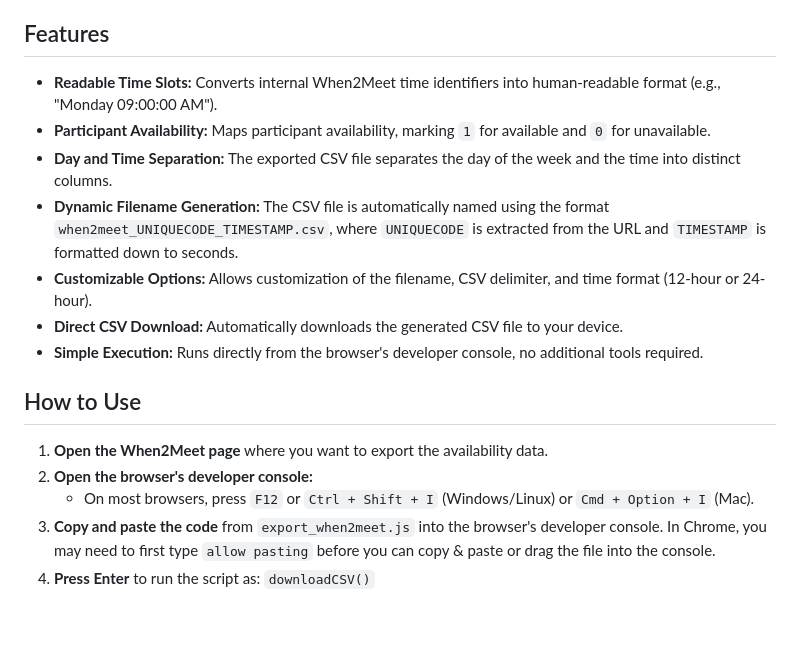
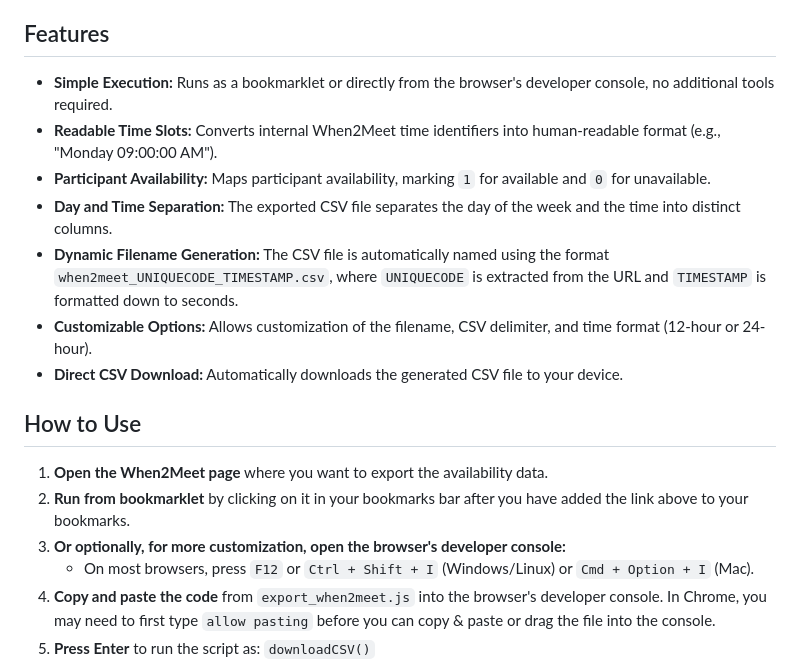
Before and after one commit to aculich/when2meet-extractor, a Markdown page: README.md, the part around the change printed below. Drawn GitHub-style; blank space fills up the shorter version.

```diff
--- a/README.md
+++ b/README.md
@@ -7,17 +16,18 @@ This script is designed to make exporting data from When2Meet simpler and more e
 ## Features
 
+- **Simple Execution:** Runs as a bookmarklet or directly from the browser's developer console, no additional tools required.
 - **Readable Time Slots:** Converts internal When2Meet time identifiers into human-readable format (e.g., "Monday 09:00:00 AM").
 - **Participant Availability:** Maps participant availability, marking `1` for available and `0` for unavailable.
 - **Day and Time Separation:** The exported CSV file separates the day of the week and the time into distinct columns.
 - **Dynamic Filename Generation:** The CSV file is automatically named using the format `when2meet_UNIQUECODE_TIMESTAMP.csv`, where `UNIQUECODE` is extracted from the URL and `TIMESTAMP` is formatted down to seconds.
 - **Customizable Options:** Allows customization of the filename, CSV delimiter, and time format (12-hour or 24-hour).
 - **Direct CSV Download:** Automatically downloads the generated CSV file to your device.
-- **Simple Execution:** Runs directly from the browser's developer console, no additional tools required.
 
 ## How to Use
 
 1. **Open the When2Meet page** where you want to export the availability data.
-2. **Open the browser's developer console:**
+2. **Run from bookmarklet** by clicking on it in your bookmarks bar after you have added the link above to your bookmarks.
+2. **Or optionally, for more customization, open the browser's developer console:**
    - On most browsers, press `F12` or `Ctrl + Shift + I` (Windows/Linux) or `Cmd + Option + I` (Mac).
 3. **Copy and paste the code** from `export_when2meet.js` into the browser's developer console. In Chrome, you may need to first type `allow pasting` before you can copy & paste or drag the file into the console.
 4. **Press Enter** to run the script as: `downloadCSV()`
```
Also changed, not shown: other parts of README.md (+9 -0 lines).
